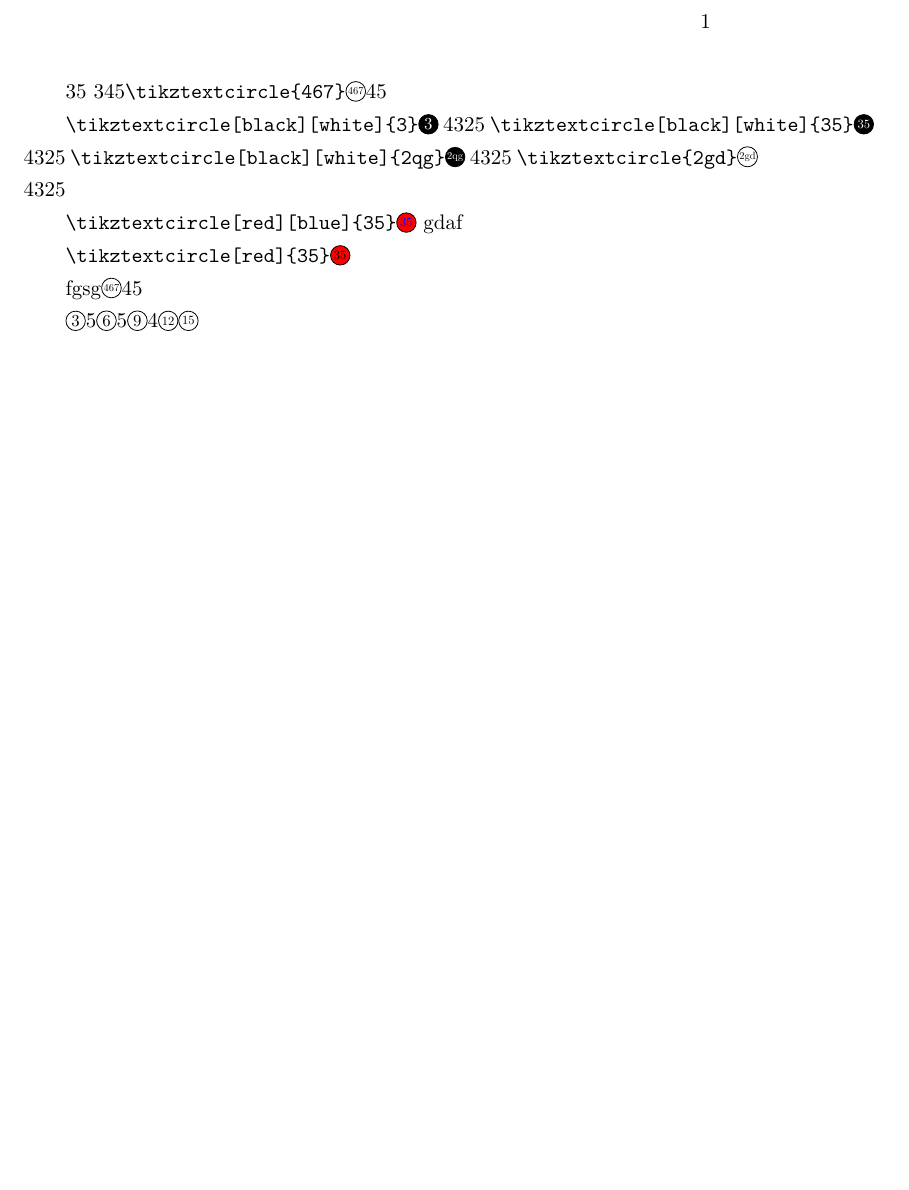
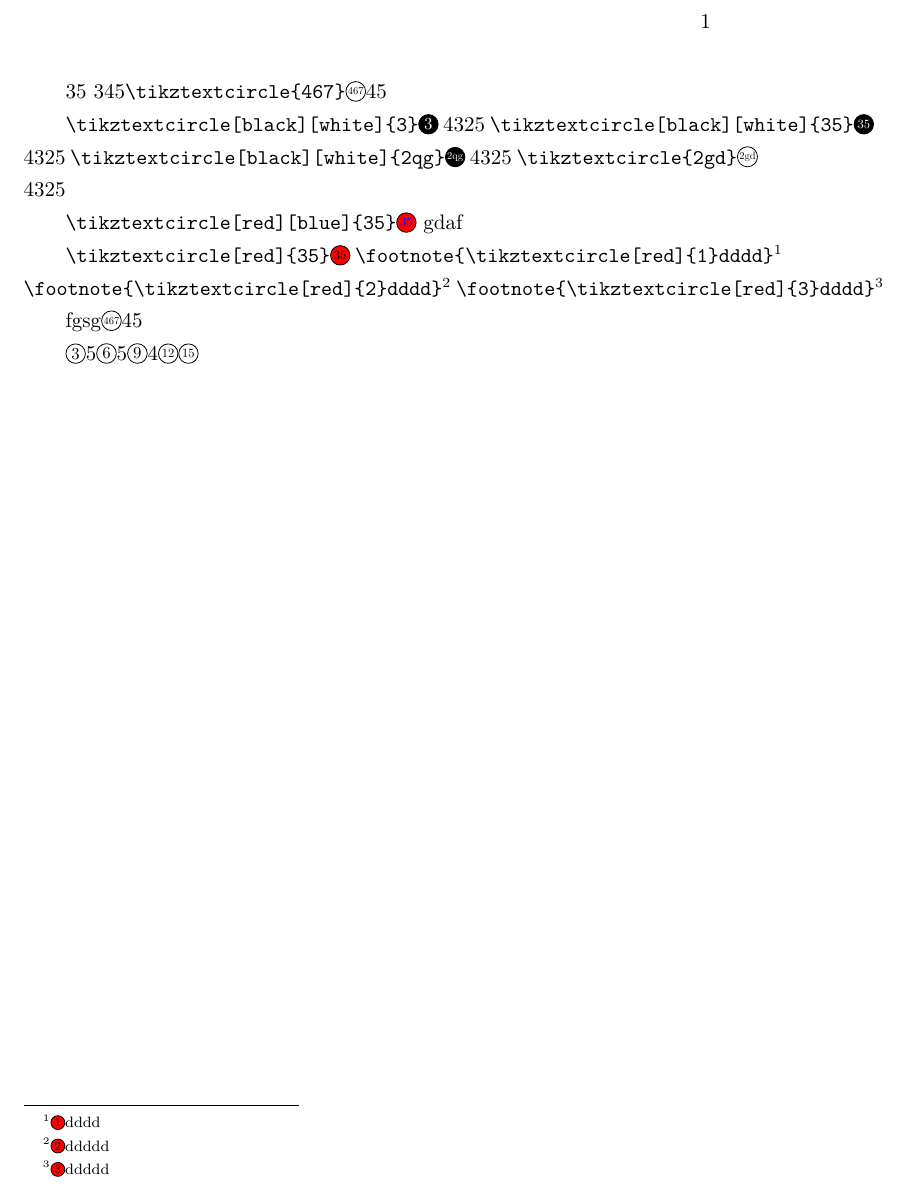
Before and after one commit to jack9603301/textcircled_latex_class, a LaTeX problem sheet (example.tex): part of the page, cut so that both start at the same text, the shorter picture padded with empty space. Compiled offline with XeLaTeX.

Commit message:
测试脚注使用带圈

```diff
--- a/example.tex
+++ b/example.tex
@@ -12,6 +12,9 @@
   \verb|\tikztextcircle[red][blue]{35}|\tikztextcircle[red][blue]{35} gdaf
 
    \verb|\tikztextcircle[red]{35}|\tikztextcircle[red]{35}
+   \verb|\footnote{\tikztextcircle[red]{1}dddd}|\footnote{\tikztextcircle[red]{1}dddd}
+   \verb|\footnote{\tikztextcircle[red]{2}dddd}|\footnote{\tikztextcircle[red]{2}ddddd}
+   \verb|\footnote{\tikztextcircle[red]{3}dddd}|\footnote{\tikztextcircle[red]{3}ddddd}
 
 fgsg\tikztextcircle{467}45
 
```
Also changed, not shown: example.pdf.
